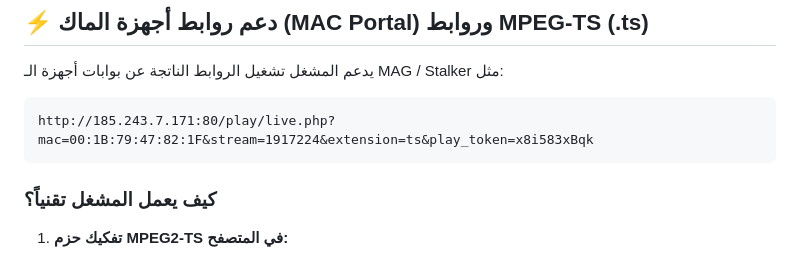
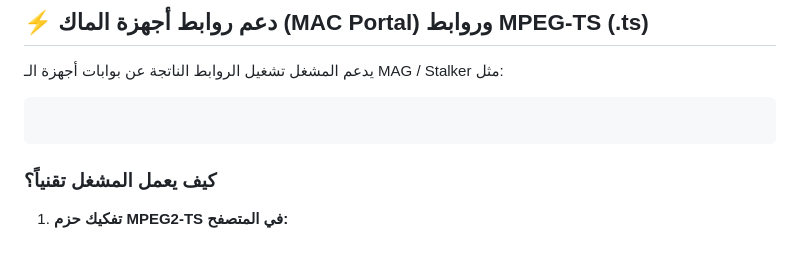
Before and after one commit to GOBX-TV/ALWAN-360, a Markdown page: README.md, the part around the change. Drawn GitHub-style.

````diff
--- a/README.md
+++ b/README.md
@@ -23,7 +23,7 @@ tv-stream-app/
 
 يدعم المشغل تشغيل الروابط الناتجة عن بوابات أجهزة الـ MAG / Stalker مثل:
 ```text
-http://185.243.7.171:80/play/live.php?mac=00:1B:79:47:82:1F&stream=1917224&extension=ts&play_token=x8i583xBqk
+
 ```
 
 ### كيف يعمل المشغل تقنياً؟
````
